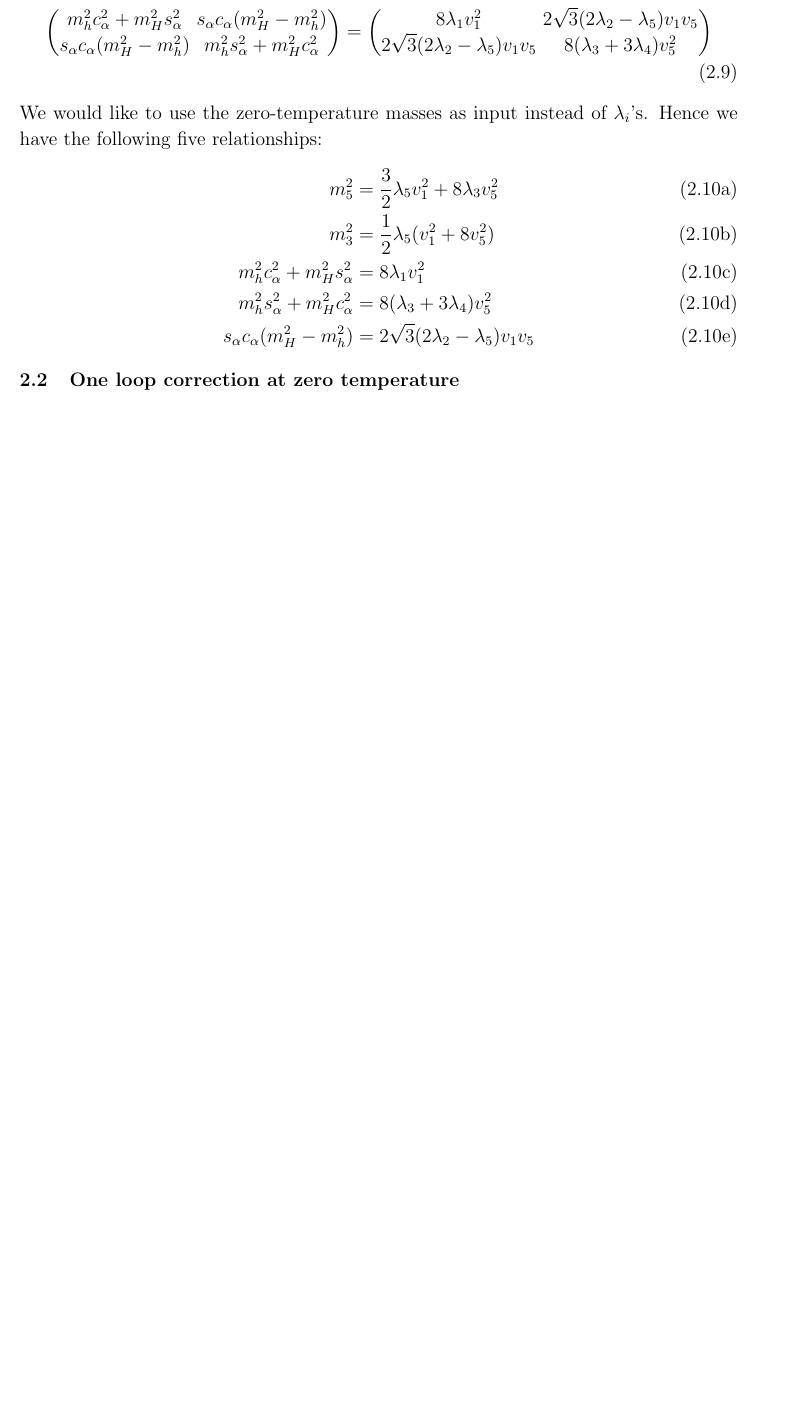
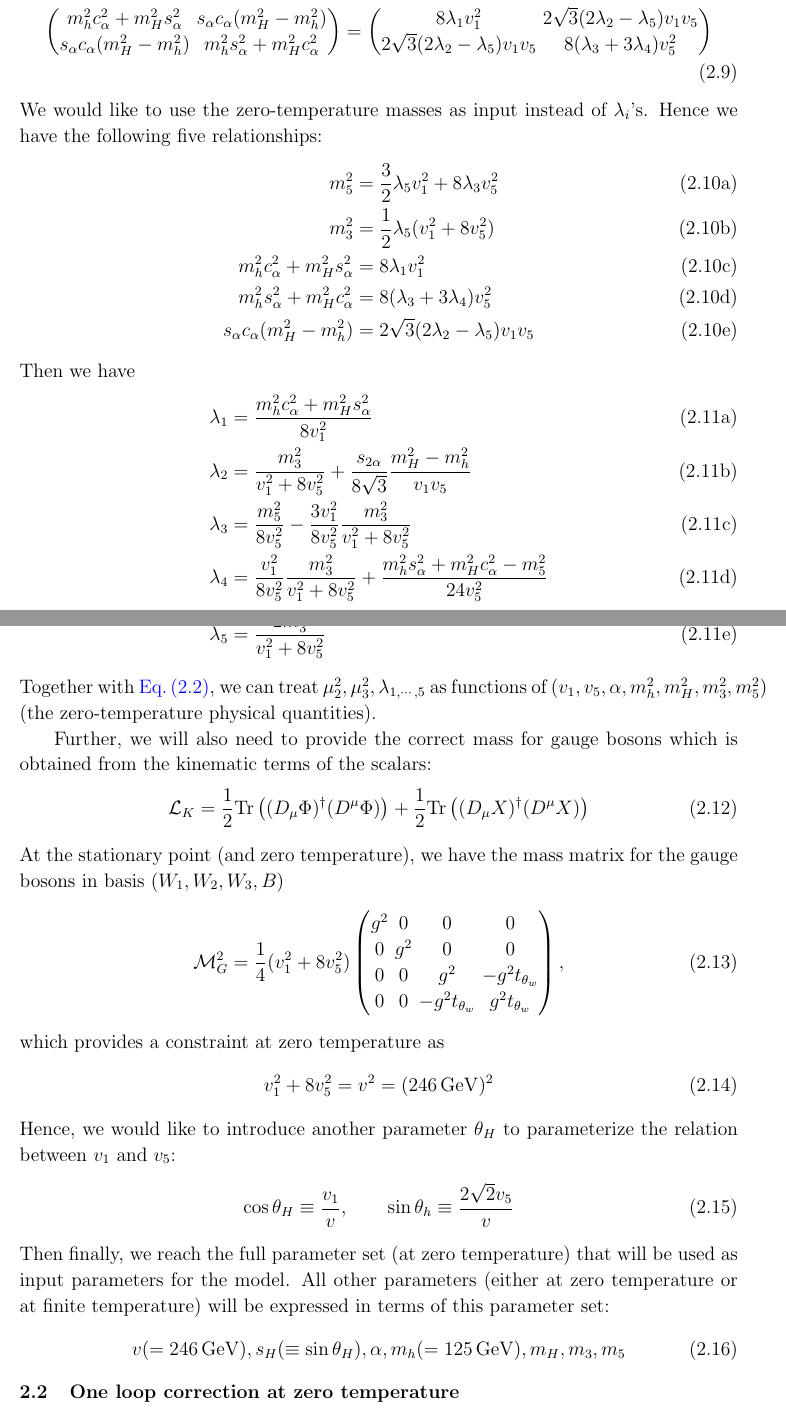
Before and after one commit to xusiyu6/GM_EWPT, a LaTeX document (doc/GM_Z2_15.tex): part of page 5 of 5 before the commit and two parts of pages 5 and 6 of 6 after it, the two joined at a grey line, cut so that both start at the same text, the shorter picture padded with empty space. Compiled offline with pdfLaTeX.

Commit message:
impr(GM_Z2_15): zero temperature relations

```diff
--- a/doc/GM_Z2_15.tex
+++ b/doc/GM_Z2_15.tex
@@ -205,6 +206,43 @@ We would like to use the zero-temperature masses as input instead of $\lambda_i$
         s_\alpha c_\alpha (m_H^2 - m_h^2) &= 2\sqrt{3}(2\lambda_2-\lambda_5)v_1 v_5
     \end{align}
 \end{subequations}
+Then we have
+\begin{subequations}
+    \begin{align}
+        \lambda_1 &= \frac{m_h^2 c_\alpha^2 + m_H^2 s_\alpha^2}{8v_1^2}\\
+        \lambda_2 &= \frac{m_3^2}{v_1^2 + 8 v_5^2} + \frac{s_{2\alpha}}{8\sqrt{3}}\frac{m_H^2-m_h^2}{v_1v_5}\\
+        \lambda_3 &= \frac{m_5^2}{8v_5^2} - \frac{3v_1^2}{8v_5^2}\frac{m_3^2}{v_1^2+8v_5^2}\\
+        \lambda_4 &= \frac{v_1^2}{8v_5^2}\frac{m_3^2}{v_1^2+8v_5^2}+\frac{m_h^2s_\alpha^2+m_H^2c_\alpha^2-m_5^2}{24v_5^2}\\
+        \lambda_5 &= \frac{2m_3^2}{v_1^2+8v_5^2}
+    \end{align}
+\end{subequations}
+Together with~\autoref{equ:stationary_condition}, we can treat $\mu_2^2,\mu_3^2,\lambda_{1,\cdots,5}$ as functions of $(v_1,v_5,\alpha,m_h^2,m_H^2,m_3^2,m_5^2)$ (the zero-temperature physical quantities).
+
+Further, we will also need to provide the correct mass for gauge bosons which is obtained from the kinematic terms of the scalars:
+\begin{align}
+\mathcal{L}_K = \frac{1}{2}{\rm Tr}\left((D_\mu\Phi)^\dagger(D^\mu\Phi)\right) + \frac{1}{2}{\rm Tr}\left((D_\mu X)^\dagger (D^\mu X)\right)
+\end{align}
+At the stationary point (and zero temperature), we have the mass matrix for the gauge bosons in basis $(W_1,W_2,W_3,B)$
+\begin{align}
+    \mathcal{M}_G^2 = \frac{1}{4}(v_1^2+8v_5^2)\begin{pmatrix}
+        g^2 & 0 & 0 & 0 \\
+        0 & g^2 & 0 & 0 \\
+        0 & 0 & g^2 & -g^2t_{\theta_w} \\
+        0 & 0 & -g^2t_{\theta_w} & g^2t_{\theta_w}
+    \end{pmatrix},
+\end{align}
+which provides a constraint at zero temperature as
+\begin{align}
+    v_1^2 + 8v_5^2 = v^2 = (246\,{\rm GeV})^2
+\end{align}
+Hence, we would like to introduce another parameter $\theta_H$ to parameterize the relation between $v_1$ and $v_5$:
+\begin{align}
+    \cos\theta_H \equiv \frac{v_1}{v},\qquad  \sin\theta_h \equiv \frac{2\sqrt{2}v_5}{v}
+\end{align}
+Then finally, we reach the full parameter set (at zero temperature) that will be used as input parameters for the model. All other parameters (either at zero temperature or at finite temperature) will be expressed in terms of this parameter set:
+\begin{align}
+    v(=246\,{\rm GeV}), s_H(\equiv \sin\theta_H), \alpha, m_h(=125\,{\rm GeV}), m_H, m_3, m_5
+\end{align}
 
 \subsection{One loop correction at zero temperature}
 
```
Also changed, not shown: doc/GM_Z2_15.tex (1 more changed lines), 1 other file.
